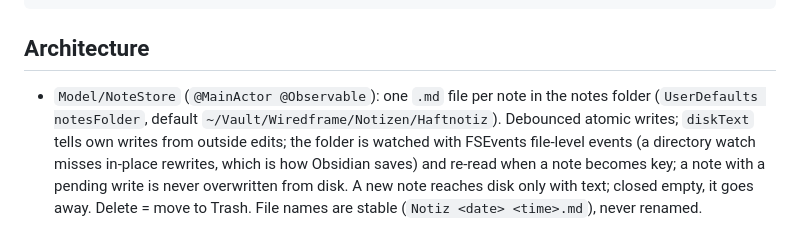
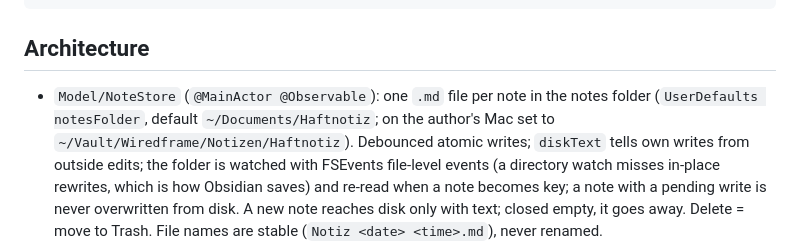
Before and after one commit to Wiredframe/haftnotiz, a Markdown page: CLAUDE.md, the part around the change. Drawn GitHub-style.

```diff
--- a/CLAUDE.md
+++ b/CLAUDE.md
@@ -14,7 +14,8 @@ swift build && swift test
 ## Architecture
 
 - `Model/NoteStore` (`@MainActor @Observable`): one `.md` file per note in the notes folder
-  (`UserDefaults notesFolder`, default `~/Vault/Wiredframe/Notizen/Haftnotiz`). Debounced atomic
+  (`UserDefaults notesFolder`, default `~/Documents/Haftnotiz`; on the author's Mac set to
+  `~/Vault/Wiredframe/Notizen/Haftnotiz`). Debounced atomic
   writes; `diskText` tells own writes from outside edits; the folder is watched with FSEvents
   file-level events (a directory watch misses in-place rewrites, which is how Obsidian saves) and
   re-read when a note becomes key; a note with a pending write is never overwritten from disk. A new note
```
Also changed, not shown: README.md (+10 -2 lines), Resources/AppIcon.png, 3 other files.
